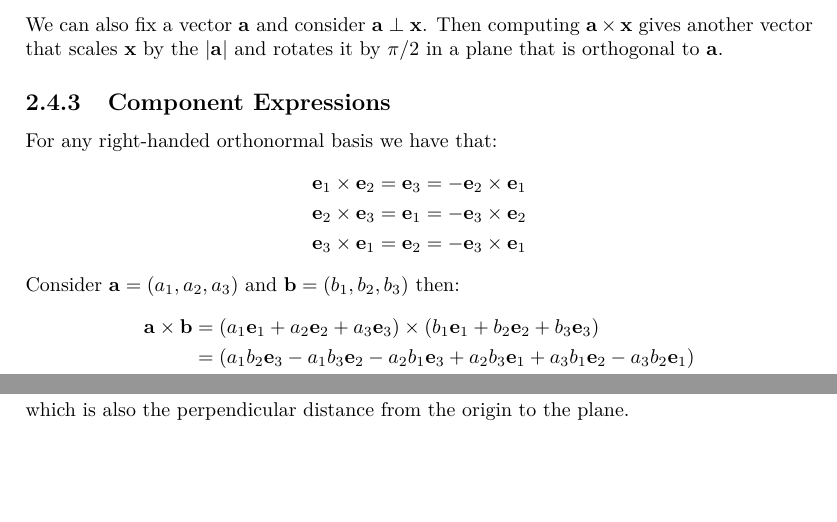
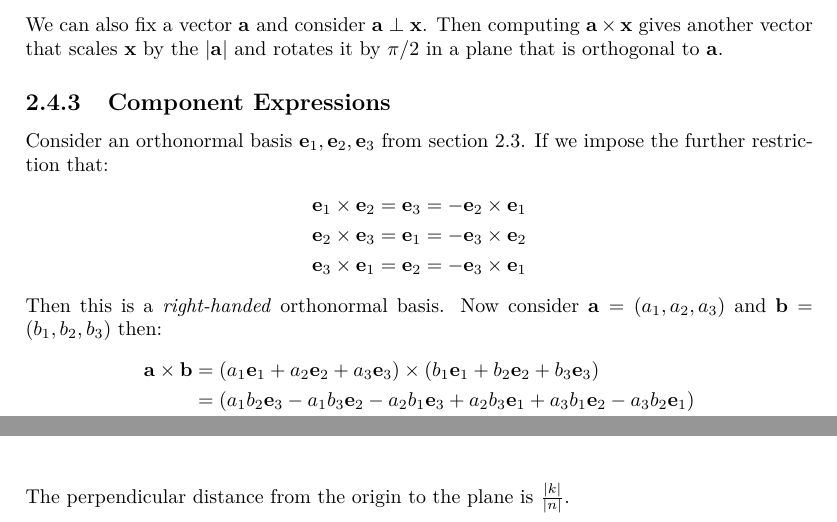
Before and after one commit to ras257/cam-notes, a LaTeX thesis (IA/michaelmas/VectorsAndMatrices/main.tex, which reads IA/michaelmas/VectorsAndMatrices/chapters/2-VectorBasics.tex): two parts of pages 18 and 19 of 20 before the commit and two parts of pages 18 and 20 of 20 after it, joined at a grey line, cut so that both start at the same text, the shorter picture padded with empty space. Compiled offline with pdfLaTeX.

Commit message:
Update lectures on 18/10/25

```diff
--- a/IA/michaelmas/VectorsAndMatrices/chapters/2-VectorBasics.tex
+++ b/IA/michaelmas/VectorsAndMatrices/chapters/2-VectorBasics.tex
@@ -393,13 +394,15 @@ This can also be used to find the area of triangle $OAB = \frac{1}{2} \abs{\vec{
 We can also fix a vector $\vec{a}$ and consider $\vec{a} \perp \vec{x}$. Then computing $\vec{a} \times \vec{x}$ gives another vector that scales $\vec{x}$ by the $|\vec{a}|$ and rotates it by $\pi/2$ in a plane that is orthogonal to $\vec{a}$.
 
 \subsection{Component Expressions}
-For any right-handed orthonormal basis we have that:
+Consider an orthonormal basis $\vec{e}_1, \vec{e}_2, \vec{e}_3$ from \cref{orthonormalBasis}.
+If we impose the further restriction that:
 \begin{align*}
   \vec{e}_1 \times \vec{e}_2 &= \vec{e}_3 = -\vec{e}_2 \times \vec{e}_1 \\
   \vec{e}_2 \times \vec{e}_3 &= \vec{e}_1 = -\vec{e}_3 \times \vec{e}_2 \\
   \vec{e}_3 \times \vec{e}_1 &= \vec{e}_2 = -\vec{e}_3 \times \vec{e}_1
 \end{align*}
-Consider $\vec{a} = (a_1, a_2, a_3)$ and $\vec{b} = (b_1, b_2, b_3)$ then:
+Then this is a \textit{right-handed} orthonormal basis.
+Now consider $\vec{a} = (a_1, a_2, a_3)$ and $\vec{b} = (b_1, b_2, b_3)$ then:
 \begin{align*}
   \vec{a} \times \vec{b} &= (a_1 \vec{e}_1 + a_2 \vec{e}_2 + a_3 \vec{e}_3) \times (b_1 \vec{e}_1 + b_2 \vec{e}_2 + b_3 \vec{e}_3) \\
                          &= (a_1 b_2 \vec{e}_3 - a_1 b_3 \vec{e}_2 - a_2 b_1 \vec{e}_3 + a_2 b_3 \vec{e}_1 + a_3 b_1 \vec{e}_2 - a_3 b_2 \vec{e}_1) \\
@@ -499,7 +502,7 @@ The component of $\vec{r}$ along $\vec{n}$ is
 \[
   \uvec{n} \cdot \vec{r} = \frac{\vec{n} \cdot \vec{r}}{|\vec{n}|} = \frac{k}{|\vec{n}|}
 \]
-which is also the perpendicular distance from the origin to the plane.
+The perpendicular distance from the origin to the plane is $\frac{|k|}{|n|}$.
 
 If $\vec{a}, \vec{b}, \vec{c}$ are coplanar, then we can write the plane containing them as:
 \[
```
Also changed, not shown: IA/michaelmas/VectorsAndMatrices/chapters/2-VectorBasics.tex (1 more changed lines).
